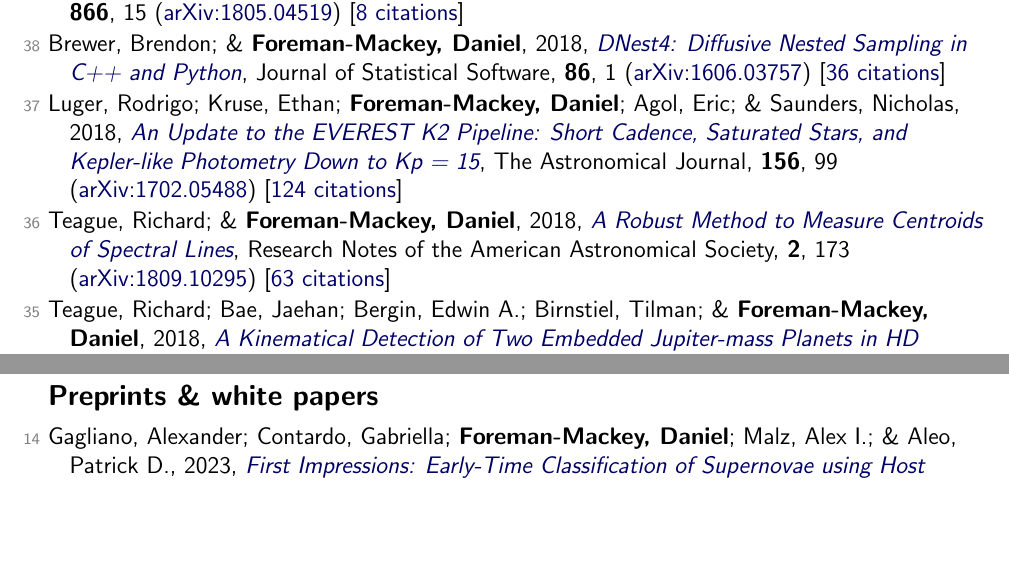
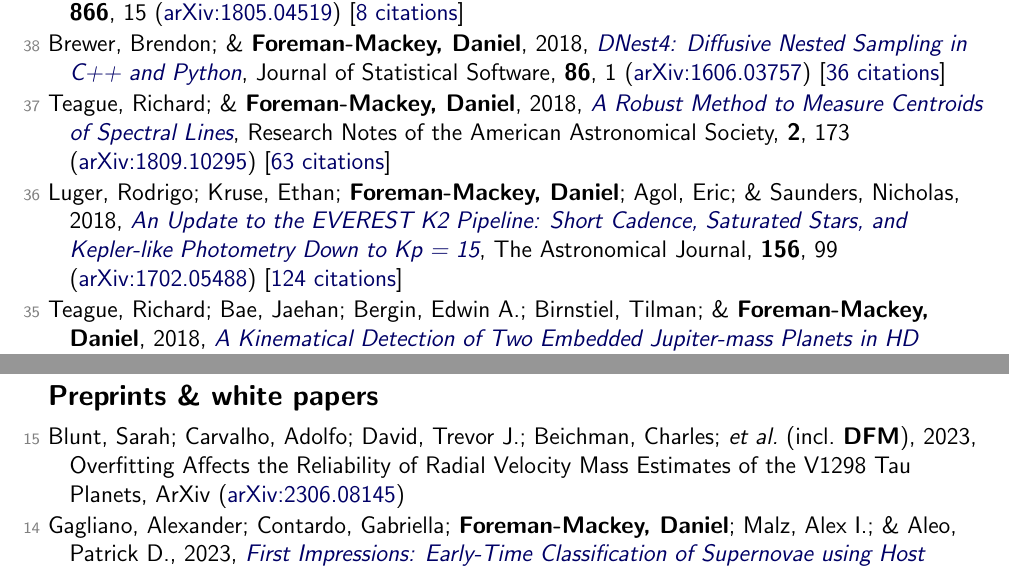
Before and after one commit to dfm/cv, a LaTeX document (tex/pubs.tex, which reads tex/pubs_ref.tex, tex/pubs_unref.tex): two parts of pages 5 and 8 of 8, joined at a grey line, cut so that both start at the same text, the shorter picture padded with empty space. Compiled offline with pdfLaTeX.

Commit message:
updating data

```diff
--- a/tex/pubs_ref.tex
+++ b/tex/pubs_ref.tex
@@ -112,9 +112,9 @@
 
 \item[{\color{numcolor}\scriptsize38}] Brewer, Brendon; \& \textbf{Foreman-Mackey, Daniel}, 2018, \doi{10.18637/jss.v086.i07}{DNest4: Diffusive Nested Sampling in C++ and Python}, Journal of Statistical Software, \textbf{86}, 1 (\arxiv{1606.03757}) [\href{https://scholar.google.com/scholar?cites=789224875040810871}{36 citations}]
 
-\item[{\color{numcolor}\scriptsize37}] Luger, Rodrigo; Kruse, Ethan; \textbf{Foreman-Mackey, Daniel}; Agol, Eric; \& Saunders, Nicholas, 2018, \doi{10.3847/1538-3881/aad230}{An Update to the EVEREST K2 Pipeline: Short Cadence, Saturated Stars, and Kepler-like Photometry Down to Kp = 15}, The Astronomical Journal, \textbf{156}, 99 (\arxiv{1702.05488}) [\href{https://ui.adsabs.harvard.edu/abs/2018AJ....156...99L}{124 citations}]
+\item[{\color{numcolor}\scriptsize37}] Teague, Richard; \& \textbf{Foreman-Mackey, Daniel}, 2018, \doi{10.3847/2515-5172/aae265}{A Robust Method to Measure Centroids of Spectral Lines}, Research Notes of the American Astronomical Society, \textbf{2}, 173 (\arxiv{1809.10295}) [\href{https://ui.adsabs.harvard.edu/abs/2018RNAAS...2..173T}{63 citations}]
 
-\item[{\color{numcolor}\scriptsize36}] Teague, Richard; \& \textbf{Foreman-Mackey, Daniel}, 2018, \doi{10.3847/2515-5172/aae265}{A Robust Method to Measure Centroids of Spectral Lines}, Research Notes of the American Astronomical Society, \textbf{2}, 173 (\arxiv{1809.10295}) [\href{https://ui.adsabs.harvard.edu/abs/2018RNAAS...2..173T}{63 citations}]
+\item[{\color{numcolor}\scriptsize36}] Luger, Rodrigo; Kruse, Ethan; \textbf{Foreman-Mackey, Daniel}; Agol, Eric; \& Saunders, Nicholas, 2018, \doi{10.3847/1538-3881/aad230}{An Update to the EVEREST K2 Pipeline: Short Cadence, Saturated Stars, and Kepler-like Photometry Down to Kp = 15}, The Astronomical Journal, \textbf{156}, 99 (\arxiv{1702.05488}) [\href{https://ui.adsabs.harvard.edu/abs/2018AJ....156...99L}{124 citations}]
 
 \item[{\color{numcolor}\scriptsize35}] Teague, Richard; Bae, Jaehan; Bergin, Edwin A.; Birnstiel, Tilman; \& \textbf{Foreman-Mackey, Daniel}, 2018, \doi{10.3847/2041-8213/aac6d7}{A Kinematical Detection of Two Embedded Jupiter-mass Planets in HD 163296}, The Astrophysical Journal, \textbf{860} (\arxiv{1805.10290}) [\href{https://ui.adsabs.harvard.edu/abs/2018ApJ...860L..12T}{213 citations}]
 
--- a/tex/pubs_unref.tex
+++ b/tex/pubs_unref.tex
@@ -1,3 +1,5 @@
+\item[{\color{numcolor}\scriptsize15}] Blunt, Sarah; Carvalho, Adolfo; David, Trevor J.; Beichman, Charles; \etal\ (incl.\ \textbf{DFM}), 2023, Overfitting Affects the Reliability of Radial Velocity Mass Estimates of the V1298 Tau Planets, ArXiv (\arxiv{2306.08145})
+
 \item[{\color{numcolor}\scriptsize14}] Gagliano, Alexander; Contardo, Gabriella; \textbf{Foreman-Mackey, Daniel}; Malz, Alex I.; \& Aleo, Patrick D., 2023, \doi{10.48550/arXiv.2305.08894}{First Impressions: Early-Time Classification of Supernovae using Host Galaxy Information and Shallow Learning}, ArXiv (\arxiv{2305.08894})
 
 \item[{\color{numcolor}\scriptsize13}] Tran, Quang H.; Bedell, Megan; \textbf{Foreman-Mackey, Daniel}; \& Luger, Rodrigo, 2023, \doi{10.48550/arXiv.2305.00988}{Joint Modeling of Radial Velocities and Photometry with a Gaussian Process Framework}, ArXiv (\arxiv{2305.00988})
```
Also changed, not shown: tex/pubs_summary.tex (+1 -1 lines), README.md, 1 other file.
